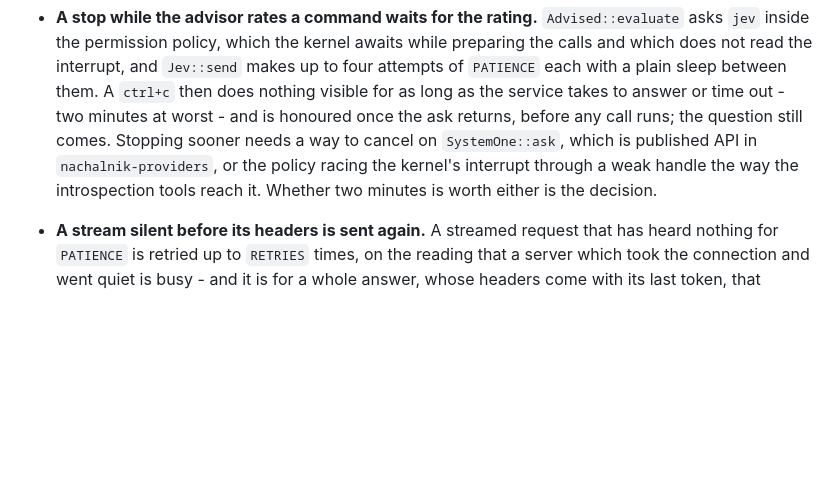
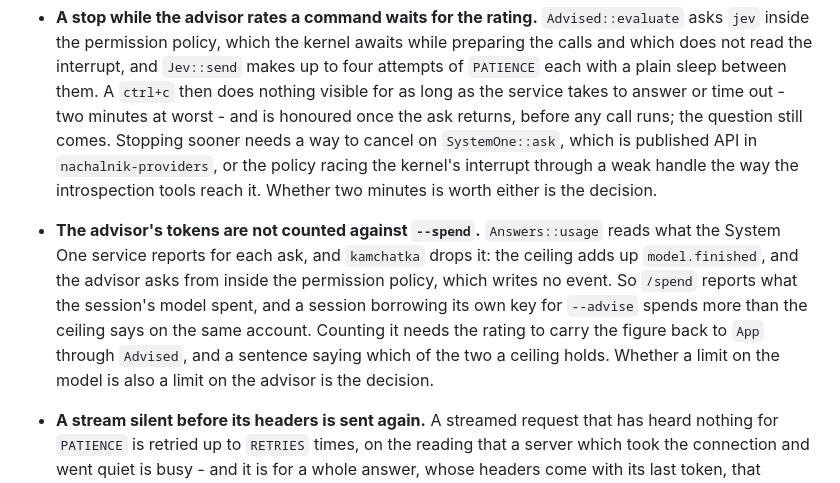
Before and after one commit to ljedrz/nachalnik, a Markdown page: POSTPONED.md, the part around the change. Rendered like a GitHub page; blank space fills up the shorter version.

Commit message:
POSTPONED.md: the advisor's tokens are not counted against --spend
Found by the audit sweep: `Answers::usage` is read off every ask and nothing in kamchatka takes
it, because the ceiling adds up `model.finished` and the advisor asks from inside the permission
policy. Whether a ceiling on the model holds the advisor too is a decision rather than a fix.

Co-Authored-By: Claude Opus 5.5 <noreply@anthropic.com>

```diff
--- a/POSTPONED.md
+++ b/POSTPONED.md
@@ -425,6 +425,14 @@ Referenced from [AGENTS.md](AGENTS.md).
   through a weak handle the way the introspection tools reach it. Whether two minutes is worth
   either is the decision.
 
+- **The advisor's tokens are not counted against `--spend`.** `Answers::usage` reads what the
+  System One service reports for each ask, and `kamchatka` drops it: the ceiling adds up
+  `model.finished`, and the advisor asks from inside the permission policy, which writes no event.
+  So `/spend` reports what the session's model spent, and a session borrowing its own key for
+  `--advise` spends more than the ceiling says on the same account. Counting it needs the rating
+  to carry the figure back to `App` through `Advised`, and a sentence saying which of the two a
+  ceiling holds. Whether a limit on the model is also a limit on the advisor is the decision.
+
 - **A stream silent before its headers is sent again.** A streamed request that has heard nothing
   for `PATIENCE` is retried up to `RETRIES` times, on the reading that a server which took the
   connection and went quiet is busy - and it is for a whole answer, whose headers come with its last
```
